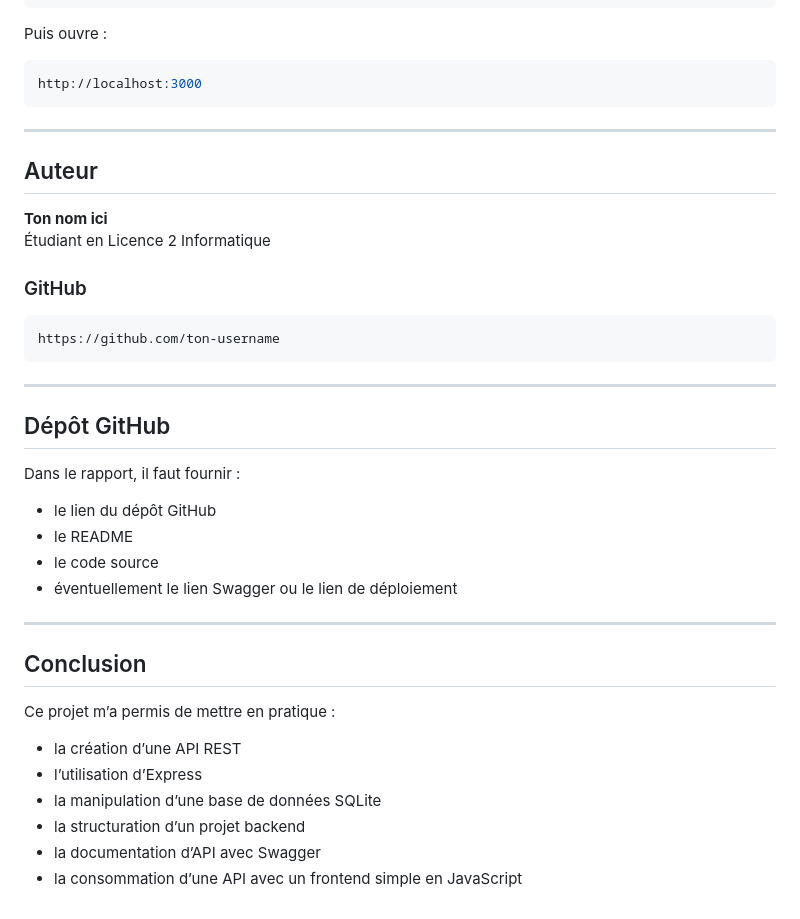
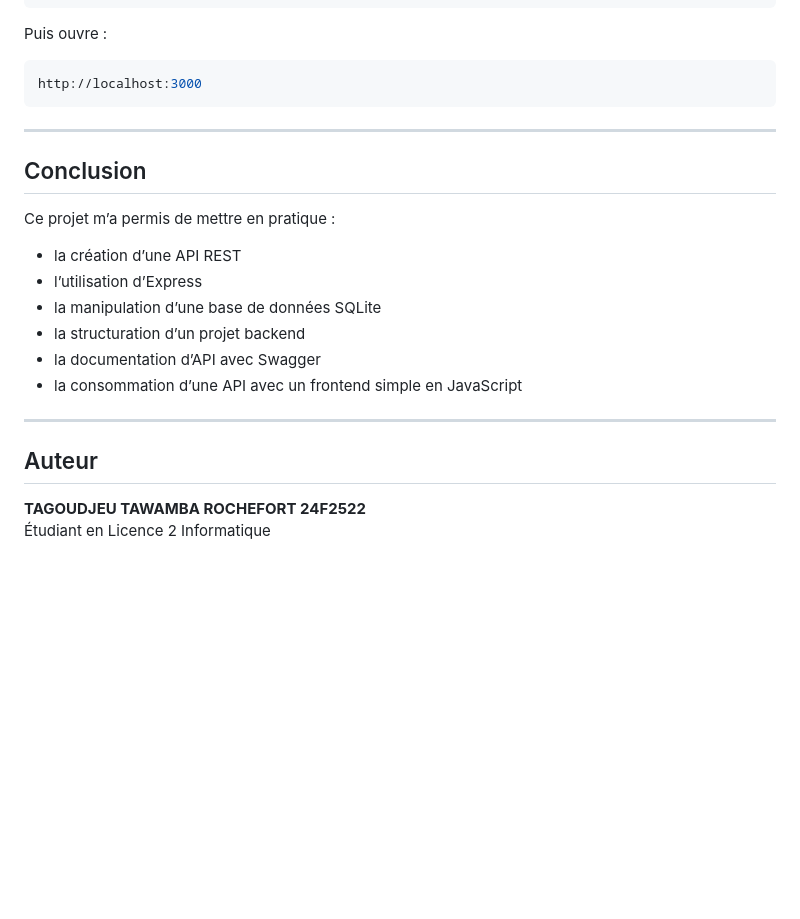
Before and after one commit to la-roche/Partie-2-Application-Pratique, a Markdown page: README.md, the part around the change. Rendered like a GitHub page; blank space fills up the shorter version.

````diff
--- a/README.md
+++ b/README.md
@@ -553,28 +553,6 @@ http://localhost:3000
 
 ---
 
-## Auteur
-
-**Ton nom ici**
-Étudiant en Licence 2 Informatique
-
-### GitHub
-```bash
-https://github.com/ton-username
-```
-
----
-
-## Dépôt GitHub
-
-Dans le rapport, il faut fournir :
-- le lien du dépôt GitHub
-- le README
-- le code source
-- éventuellement le lien Swagger ou le lien de déploiement
-
----
-
 ## Conclusion
 
 Ce projet m’a permis de mettre en pratique :
@@ -585,3 +563,9 @@ Ce projet m’a permis de mettre en pratique :
 - la structuration d’un projet backend
 - la documentation d’API avec Swagger
 - la consommation d’une API avec un frontend simple en JavaScript
+
+---
+## Auteur
+
+**TAGOUDJEU TAWAMBA ROCHEFORT 24F2522**
+Étudiant en Licence 2 Informatique
````
